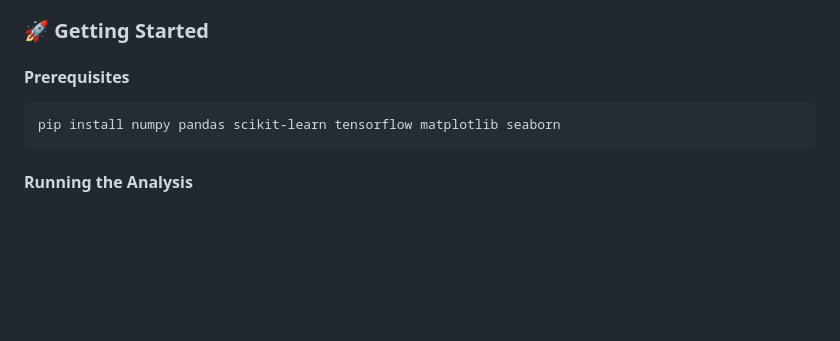
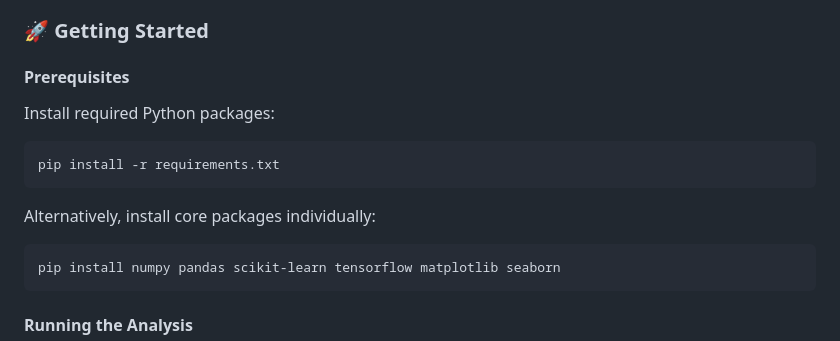
Before and after one commit to Brian-Masheti/Adaptation-Atlas-Data-Storytelling-Challenge-Track-1-Water-Security-Agriculture-and-Health, a Markdown page: README.md, the part around the change. GitHub-like rendering; blank space fills up the shorter version.

Commit message:
Update README to use requirements.txt for dependency management

````diff
--- a/README.md
+++ b/README.md
@@ -121,6 +121,12 @@ This comprehensive analysis addresses critical water security challenges across
 ### 🚀 Getting Started
 
 #### Prerequisites
+Install required Python packages:
+```bash
+pip install -r requirements.txt
+```
+
+Alternatively, install core packages individually:
 ```bash
 pip install numpy pandas scikit-learn tensorflow matplotlib seaborn
 ```
````
